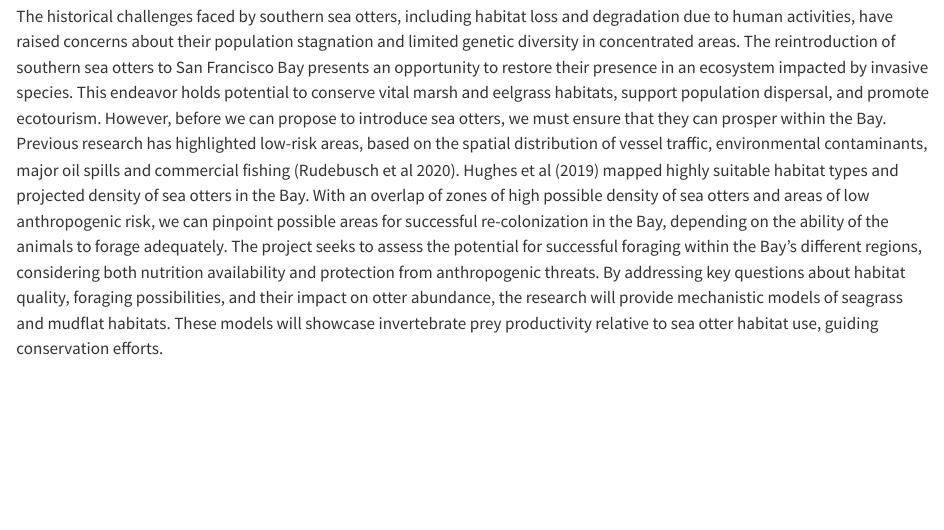
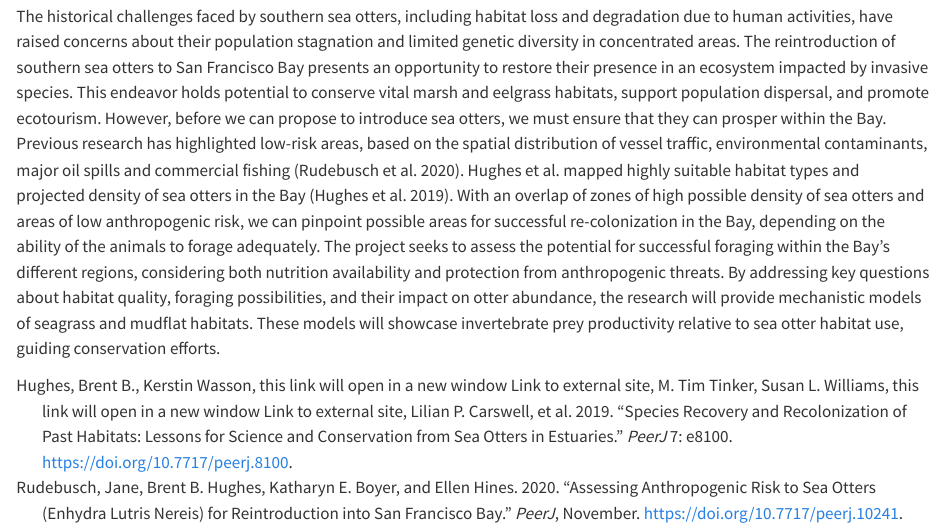
Before and after one commit to DesireeZhuk/BIOL708, a Quarto document (code/Desiree's_Compendium.qmd): the page in a window 1100 px wide, from 240 px down. Rendered offline with R 4.5, knitr and Pandoc in place of Quarto, with nearby package versions; drawn as R Markdown's standard HTML page in place of the format the file asks for.

Commit message:
added citations

```diff
--- a/code/Desiree's_Compendium.qmd
+++ b/code/Desiree's_Compendium.qmd
@@ -3,10 +3,11 @@ title: "Southern Sea Otter Nutrient Accesibility in Low Risk Areas within San Fr
 author: "Desiree Zhuk 8/21/23"
 format: docx
 editor: visual
+bibliography: references.bib
 ---
 
 [Desiree's GitHub Repository](https://github.com/DesireeZhuk/BIOL708)
 
 ## Introduction
 
-The historical challenges faced by southern sea otters, including habitat loss and degradation due to human activities, have raised concerns about their population stagnation and limited genetic diversity in concentrated areas. The reintroduction of southern sea otters to San Francisco Bay presents an opportunity to restore their presence in an ecosystem impacted by invasive species. This endeavor holds potential to conserve vital marsh and eelgrass habitats, support population dispersal, and promote ecotourism. However, before we can propose to introduce sea otters, we must ensure that they can prosper within the Bay. Previous research has highlighted low-risk areas, based on the spatial distribution of vessel traffic, environmental contaminants, major oil spills and commercial fishing (Rudebusch et al 2020). Hughes et al (2019) mapped highly suitable habitat types and projected density of sea otters in the Bay. With an overlap of zones of high possible density of sea otters and areas of low anthropogenic risk, we can pinpoint possible areas for successful re-colonization in the Bay, depending on the ability of the animals to forage adequately. The project seeks to assess the potential for successful foraging within the Bay's different regions, considering both nutrition availability and protection from anthropogenic threats. By addressing key questions about habitat quality, foraging possibilities, and their impact on otter abundance, the research will provide mechanistic models of seagrass and mudflat habitats. These models will showcase invertebrate prey productivity relative to sea otter habitat use, guiding conservation efforts.
+The historical challenges faced by southern sea otters, including habitat loss and degradation due to human activities, have raised concerns about their population stagnation and limited genetic diversity in concentrated areas. The reintroduction of southern sea otters to San Francisco Bay presents an opportunity to restore their presence in an ecosystem impacted by invasive species. This endeavor holds potential to conserve vital marsh and eelgrass habitats, support population dispersal, and promote ecotourism. However, before we can propose to introduce sea otters, we must ensure that they can prosper within the Bay. Previous research has highlighted low-risk areas, based on the spatial distribution of vessel traffic, environmental contaminants, major oil spills and commercial fishing [@rudebusch2020]. Hughes et al. mapped highly suitable habitat types and projected density of sea otters in the Bay [@hughes2019]. With an overlap of zones of high possible density of sea otters and areas of low anthropogenic risk, we can pinpoint possible areas for successful re-colonization in the Bay, depending on the ability of the animals to forage adequately. The project seeks to assess the potential for successful foraging within the Bay's different regions, considering both nutrition availability and protection from anthropogenic threats. By addressing key questions about habitat quality, foraging possibilities, and their impact on otter abundance, the research will provide mechanistic models of seagrass and mudflat habitats. These models will showcase invertebrate prey productivity relative to sea otter habitat use, guiding conservation efforts.
--- /dev/null
+++ b/code/references.bib
@@ -0,0 +1,9 @@
+
+@article{rudebusch2020,
+	title = {Assessing anthropogenic risk to sea otters (Enhydra lutris nereis) for reintroduction into San Francisco Bay},
+	author = {Rudebusch, Jane and Hughes, Brent B. and Boyer, Katharyn E. and Hines, Ellen},
+	year = {2020},
+	month = {11},
+	date = {2020-11-17},
+	journal = {PeerJ},
+	doi = {10.7717/peerj.10241},
@@ -0,0 +17,8 @@
+	title = {Species recovery and recolonization of past habitats: lessons for science and conservation from sea otters in estuaries.},
+	author = {Hughes, Brent B. and Wasson, Kerstin and Link to external site, this link will open in a new window and Tinker, M. Tim and Williams, Susan L. and Link to external site, this link will open in a new window and Carswell, Lilian P. and Boyer, Katharyn E. and Beck, Michael W. and Link to external site, this link will open in a new window and Eby, Ron and Scoles, Robert and Staedler, Michelle and Espinosa, Sarah and Hessing-Lewis, Margot and Foster, Erin U. and M Beheshti, Kathryn and Grimes, Tracy M. and Link to external site, this link will open in a new window and Becker, Benjamin H. and Needles, Lisa and Tomoleoni, Joseph A. and Link to external site, this link will open in a new window and Rudebusch, Jane and Hines, Ellen and Silliman, Brian R.},
+	year = {2019},
+	date = {2019},
+	journal = {PeerJ},
+	pages = {e8100},
+	volume = {7},
+	doi = {10.7717/peerj.8100},
```
Also changed, not shown: code/references.bib (11 more changed lines), 3 other files.
